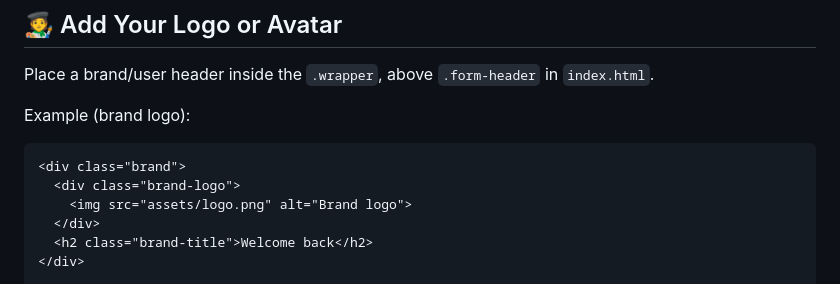
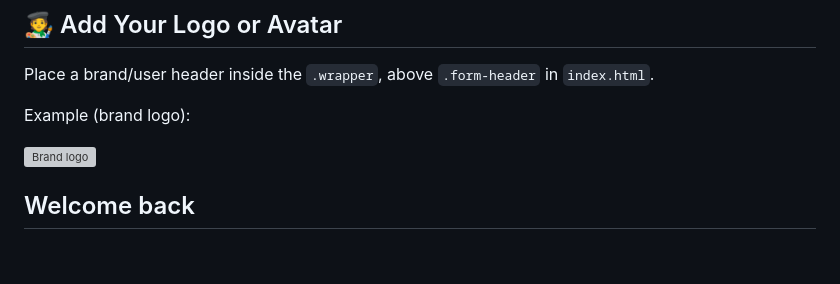
Before and after one commit to MdSaifAli063/Login-Register-UI, a Markdown page: README.md, the part around the change. GitHub-like rendering; blank space fills up the shorter version; grey boxes are pictures that could not be loaded.

````diff
--- a/README.md
+++ b/README.md
@@ -53,7 +53,7 @@ A clean, modern Login & Register interface built with HTML, CSS, and JavaScript
 Place a brand/user header inside the `.wrapper`, above `.form-header` in `index.html`.
 
 Example (brand logo):
-```html
+
 <div class="brand">
   <div class="brand-logo">
     <img src="assets/logo.png" alt="Brand logo">
````
